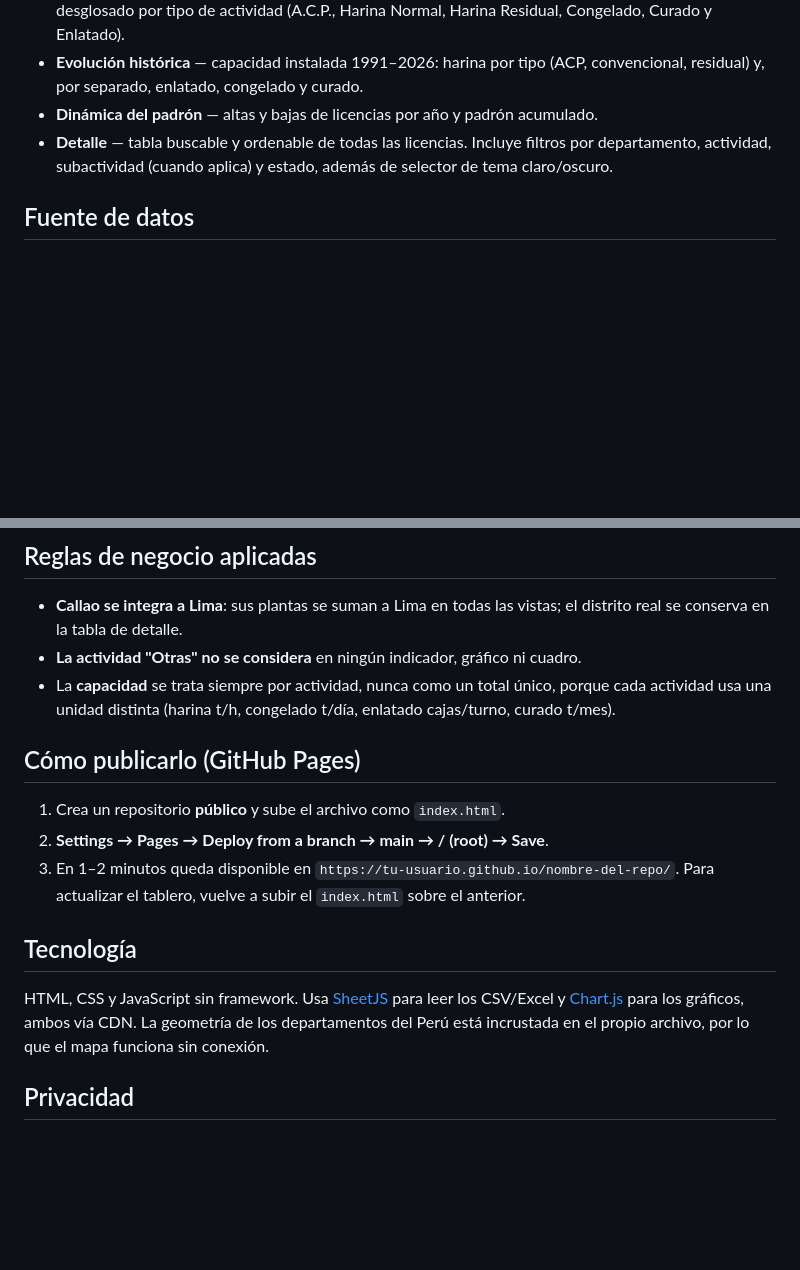
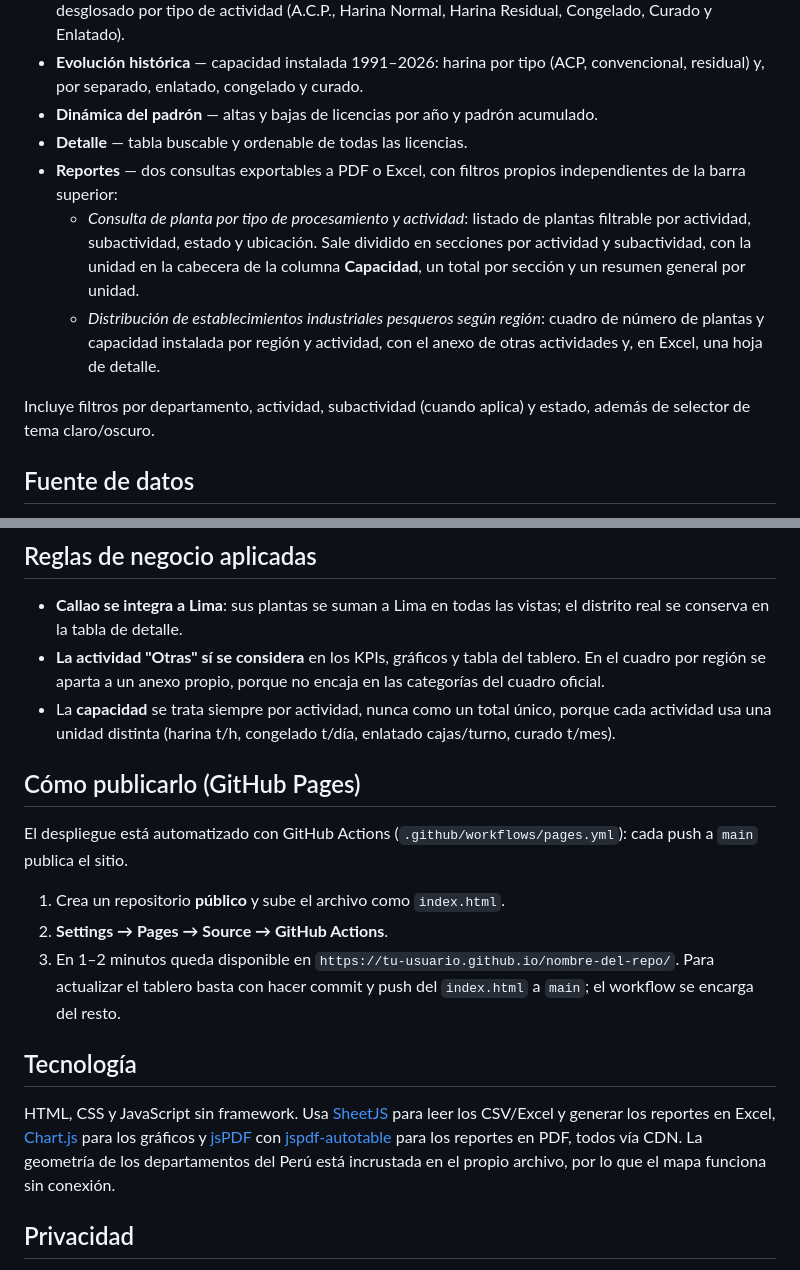
Before and after one commit to andre250584/plantas_pesqueras, a Markdown page: README.md, 2 parts joined by grey strips. Drawn GitHub-style; blank space fills up the shorter version.

Commit message:
Actualizar el README con la pestana Reportes y el despliegue actual
Documenta las dos consultas exportables, corrige la regla de "Otras"
(ya entra en KPIs y graficos, solo se aparta en el cuadro por region),
cambia las instrucciones de Pages al builder de GitHub Actions y suma
jsPDF y jspdf-autotable a la lista de dependencias.

Co-Authored-By: Claude Opus 5 <noreply@anthropic.com>
Claude-Session: https://claude.ai/code/session_01EuGB5RXv1Ek5hGtibHD3kr

```diff
--- a/README.md
+++ b/README.md
@@ -9,6 +9,10 @@ Tablero web del consolidado de licencias de plantas de procesamiento de recursos
 - **Evolución histórica** — capacidad instalada 1991–2026: harina por tipo (ACP, convencional, residual) y, por separado, enlatado, congelado y curado.
 - **Dinámica del padrón** — altas y bajas de licencias por año y padrón acumulado.
 - **Detalle** — tabla buscable y ordenable de todas las licencias.
+- **Reportes** — dos consultas exportables a PDF o Excel, con filtros propios independientes de la barra superior:
+  - *Consulta de planta por tipo de procesamiento y actividad*: listado de plantas filtrable por actividad, subactividad, estado y ubicación. Sale dividido en secciones por actividad y subactividad, con la unidad en la cabecera de la columna **Capacidad**, un total por sección y un resumen general por unidad.
+  - *Distribución de establecimientos industriales pesqueros según región*: cuadro de número de plantas y capacidad instalada por región y actividad, con el anexo de otras actividades y, en Excel, una hoja de detalle.
+
 Incluye filtros por departamento, actividad, subactividad (cuando aplica) y estado, además de selector de tema claro/oscuro.
 
 ## Fuente de datos
@@ -25,18 +29,21 @@ Las URLs publicadas están configuradas dentro del archivo (constante `SHEET_URL
 ## Reglas de negocio aplicadas
 
 - **Callao se integra a Lima**: sus plantas se suman a Lima en todas las vistas; el distrito real se conserva en la tabla de detalle.
-- **La actividad "Otras" no se considera** en ningún indicador, gráfico ni cuadro.
+- **La actividad "Otras" sí se considera** en los KPIs, gráficos y tabla del tablero. En el cuadro por región se aparta a un anexo propio, porque no encaja en las categorías del cuadro oficial.
 - La **capacidad** se trata siempre por actividad, nunca como un total único, porque cada actividad usa una unidad distinta (harina t/h, congelado t/día, enlatado cajas/turno, curado t/mes).
+
 ## Cómo publicarlo (GitHub Pages)
 
+El despliegue está automatizado con GitHub Actions (`.github/workflows/pages.yml`): cada push a `main` publica el sitio.
+
 1. Crea un repositorio **público** y sube el archivo como `index.html`.
-2. **Settings → Pages → Deploy from a branch → main → / (root) → Save**.
+2. **Settings → Pages → Source → GitHub Actions**.
 3. En 1–2 minutos queda disponible en `https://tu-usuario.github.io/nombre-del-repo/`.
-Para actualizar el tablero, vuelve a subir el `index.html` sobre el anterior.
+Para actualizar el tablero basta con hacer commit y push del `index.html` a `main`; el workflow se encarga del resto.
 
 ## Tecnología
 
-HTML, CSS y JavaScript sin framework. Usa [SheetJS](https://sheetjs.com/) para leer los CSV/Excel y [Chart.js](https://www.chartjs.org/) para los gráficos, ambos vía CDN. La geometría de los departamentos del Perú está incrustada en el propio archivo, por lo que el mapa funciona sin conexión.
+HTML, CSS y JavaScript sin framework. Usa [SheetJS](https://sheetjs.com/) para leer los CSV/Excel y generar los reportes en Excel, [Chart.js](https://www.chartjs.org/) para los gráficos y [jsPDF](https://github.com/parallax/jsPDF) con [jspdf-autotable](https://github.com/simonbengtsson/jsPDF-AutoTable) para los reportes en PDF, todos vía CDN. La geometría de los departamentos del Perú está incrustada en el propio archivo, por lo que el mapa funciona sin conexión.
 
 ## Privacidad
 
```
